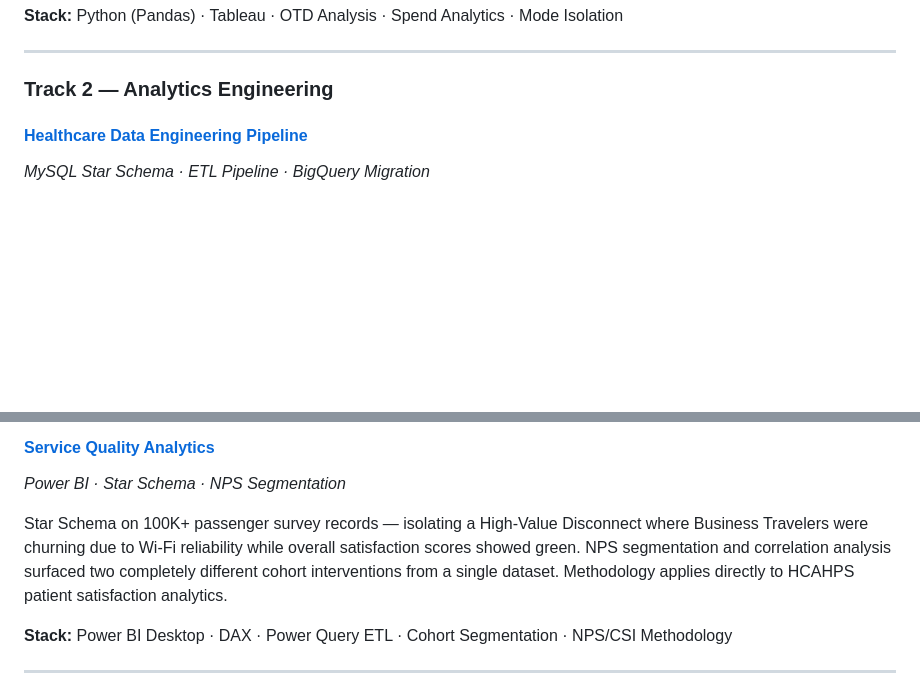
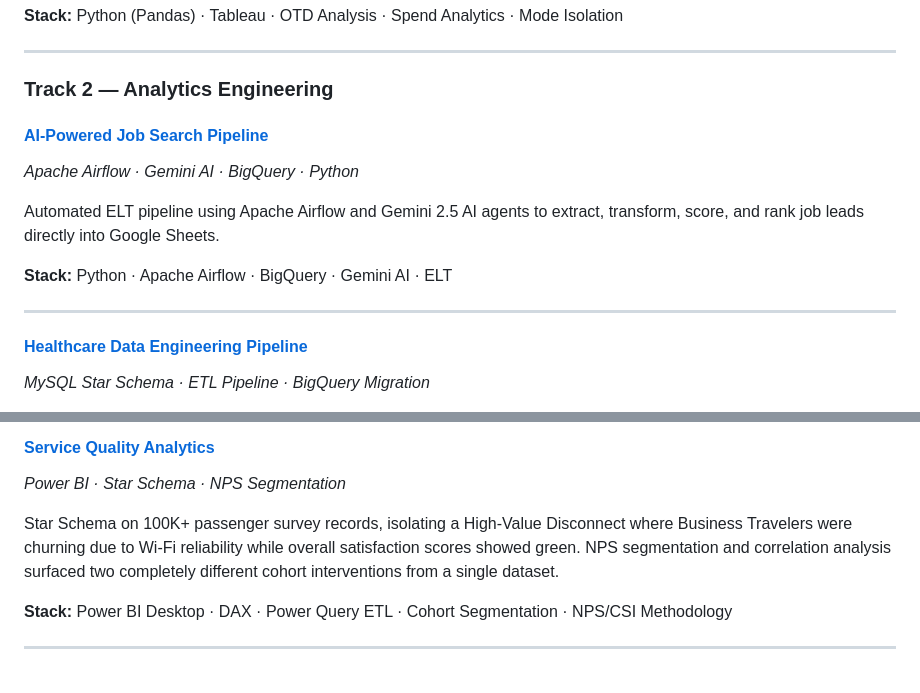
Before and after one commit to michaelcampbell215/michaelcampbell215.github.io, a Markdown page: README.md, 2 parts joined by grey strips. Rendered like a GitHub page; blank space fills up the shorter version.

Commit message:
feat: add AI-powered job search project to portfolio and generalize service analytics methodology

```diff
--- a/README.md
+++ b/README.md
@@ -60,6 +60,15 @@ Analytics platform tracking $1.46B in global health commodity shipments — ARV
 ---
 
 ### Track 2 — Analytics Engineering
+
+#### [AI-Powered Job Search Pipeline](https://michaelcampbell215.github.io/airflow-job-search.html)
+*Apache Airflow · Gemini AI · BigQuery · Python*
+
+Automated ELT pipeline using Apache Airflow and Gemini 2.5 AI agents to extract, transform, score, and rank job leads directly into Google Sheets.
+
+**Stack:** Python · Apache Airflow · BigQuery · Gemini AI · ELT
+
+---
 
 #### [Healthcare Data Engineering Pipeline](https://github.com/michaelcampbell215/healthcare-data-engineering)
 *MySQL Star Schema · ETL Pipeline · BigQuery Migration*
@@ -133,7 +142,7 @@ End-to-end BI engineering replacing static weekly CRM exports with a live Revenu
 #### [Service Quality Analytics](https://michaelcampbell215.github.io/service-quality-analytics.html)
 *Power BI · Star Schema · NPS Segmentation*
 
-Star Schema on 100K+ passenger survey records — isolating a High-Value Disconnect where Business Travelers were churning due to Wi-Fi reliability while overall satisfaction scores showed green. NPS segmentation and correlation analysis surfaced two completely different cohort interventions from a single dataset. Methodology applies directly to HCAHPS patient satisfaction analytics.
+Star Schema on 100K+ passenger survey records, isolating a High-Value Disconnect where Business Travelers were churning due to Wi-Fi reliability while overall satisfaction scores showed green. NPS segmentation and correlation analysis surfaced two completely different cohort interventions from a single dataset.
 
 **Stack:** Power BI Desktop · DAX · Power Query ETL · Cohort Segmentation · NPS/CSI Methodology
 
```
